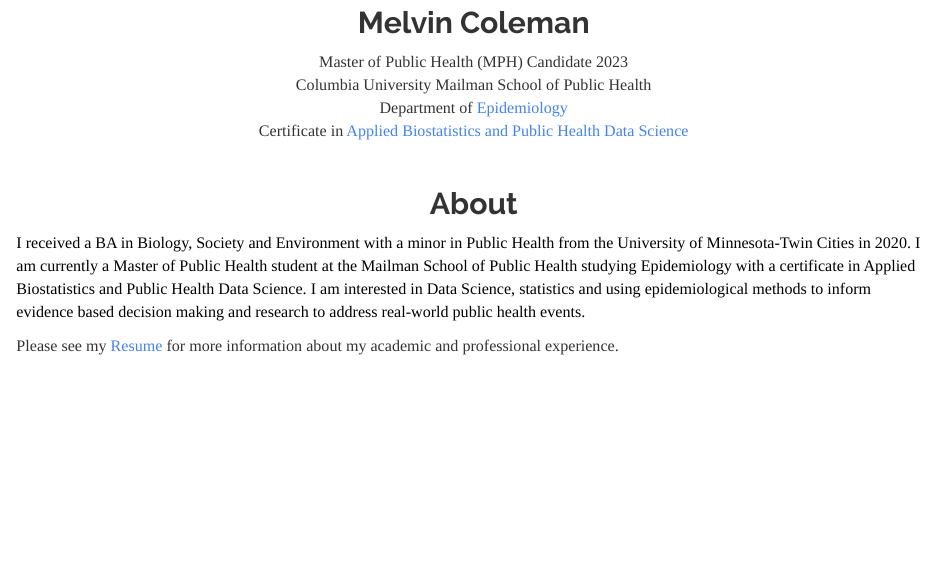
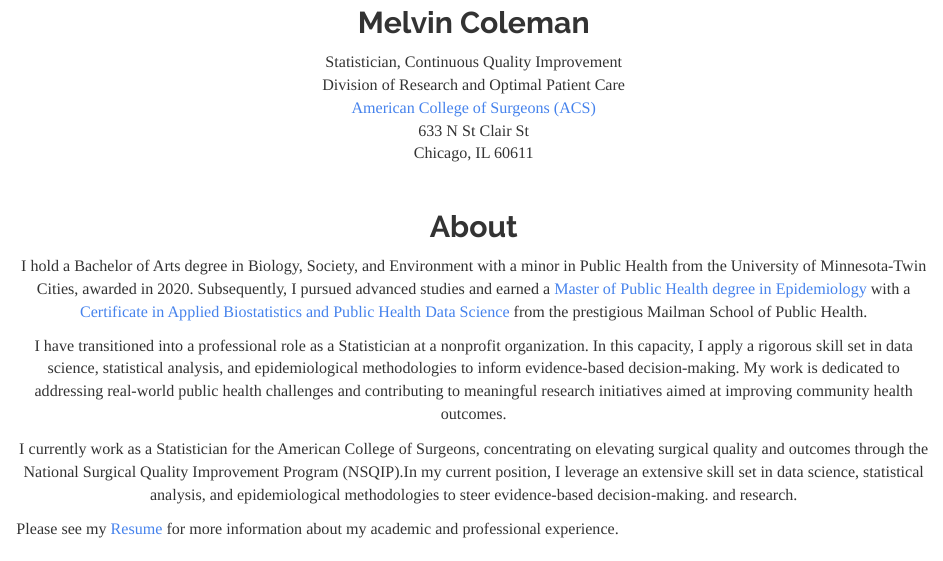
Before and after one commit to mcmvp9/mcmvp9.github.io, an R Markdown document (index.Rmd): the page in a window 1100 px wide, from 360 px down. The pictures show the output file index.html that the author committed with the source, opened offline; library style sheets and scripts come from the installed R packages.

Commit message:
Update w/ most recent info

```diff
--- a/index.Rmd
+++ b/index.Rmd
@@ -12,10 +12,11 @@
 <img src="images/me.jpeg" style="width:30%; border:5px solid">
 
 ## Melvin Coleman <br>
-Master of Public Health (MPH) Candidate 2023 <br>
-Columbia University Mailman School of Public Health <br>
-Department of [Epidemiology](https://www.publichealth.columbia.edu/academics/degrees/master-public-health/columbia-mph/mph-epidemiology) <br>
-Certificate in [Applied Biostatistics and Public Health Data Science](https://www.publichealth.columbia.edu/academics/degrees/master-public-health/certificates/applied-biostatistics-and-public-health-data-science) <br>
+Statistician, Continuous Quality Improvement <br>
+Division of Research and Optimal Patient Care <br>
+[American College of Surgeons (ACS)](https://www.facs.org/quality-programs/?page=1) <br>
+633 N St Clair St <br>
+Chicago, IL 60611
 
 </b>
 <br>
@@ -24,7 +25,12 @@
 
 <p align="left" style="color:black;">
 
-I received a BA in Biology, Society and Environment with a minor in Public Health from the University of Minnesota-Twin Cities in 2020. I am currently a Master of Public Health student at the Mailman School of Public Health studying Epidemiology with a certificate in Applied Biostatistics and Public Health Data Science. I am interested in Data Science, statistics and using epidemiological methods to inform evidence based decision making and research to address real-world public health events.
+I hold a Bachelor of Arts degree in Biology, Society, and Environment with a minor in Public Health from the University of Minnesota-Twin Cities, awarded in 2020. Subsequently, I pursued advanced studies and earned a [Master of Public Health degree in Epidemiology](https://www.publichealth.columbia.edu/academics/degrees/master-public-health/columbia-mph/mph-epidemiology) with a [Certificate in Applied Biostatistics and Public Health Data Science](https://www.publichealth.columbia.edu/academics/degrees/master-public-health/certificates/applied-biostatistics-and-public-health-data-science) from the prestigious Mailman School of Public Health.
+
+I have transitioned into a professional role as a Statistician at a nonprofit organization. In this capacity, I apply a rigorous skill set in data science, statistical analysis, and epidemiological methodologies to inform evidence-based decision-making. My work is dedicated to addressing real-world public health challenges and contributing to meaningful research initiatives aimed at improving community health outcomes.
+
+I currently work as a Statistician for the American College of Surgeons, concentrating on elevating surgical quality and outcomes through the National Surgical Quality Improvement Program (NSQIP).In my current position, I leverage an extensive skill set in data science, statistical analysis, and epidemiological methodologies to steer evidence-based decision-making. and research.
+
 </p>
 <p align="left"> Please see my [Resume](documents/Coleman, Melvin (Technical Resume).pdf) for more information about my academic and professional experience.</p>
 
```
Also changed, not shown: footer.html, index.html.
